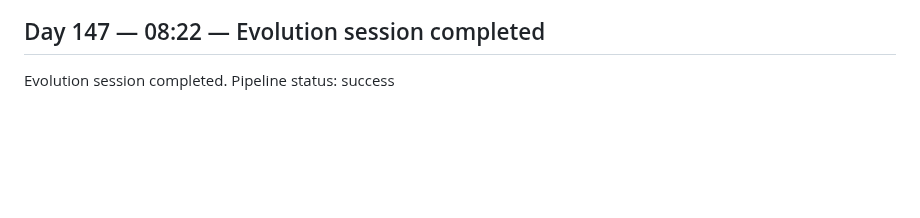
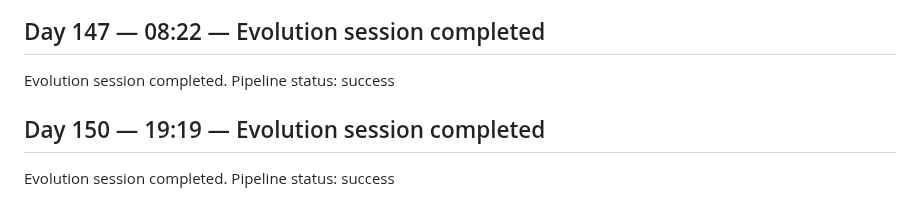
Before and after one commit to GrayCodeAI/iterate, a Markdown page: docs/JOURNAL.md, the part around the change. Drawn GitHub-style; blank space fills up the shorter version.

Commit message:
journal: Day 150 session entry

```diff
--- a/docs/JOURNAL.md
+++ b/docs/JOURNAL.md
@@ -179,3 +179,7 @@ Evolution session completed. Pipeline status: success
 ## Day 147 — 08:22 — Evolution session completed
 
 Evolution session completed. Pipeline status: success
+
+## Day 150 — 19:19 — Evolution session completed
+
+Evolution session completed. Pipeline status: success
```
